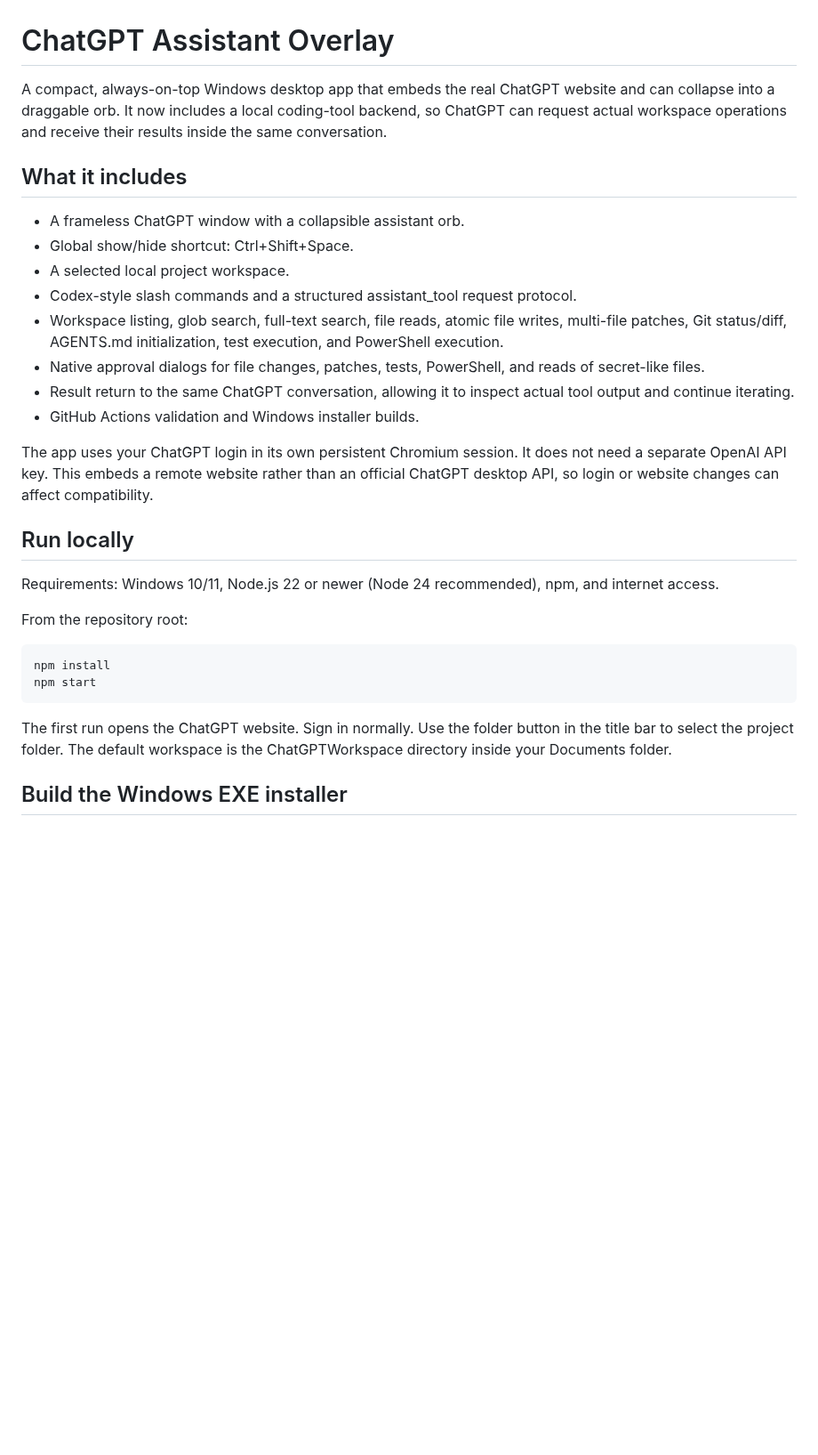
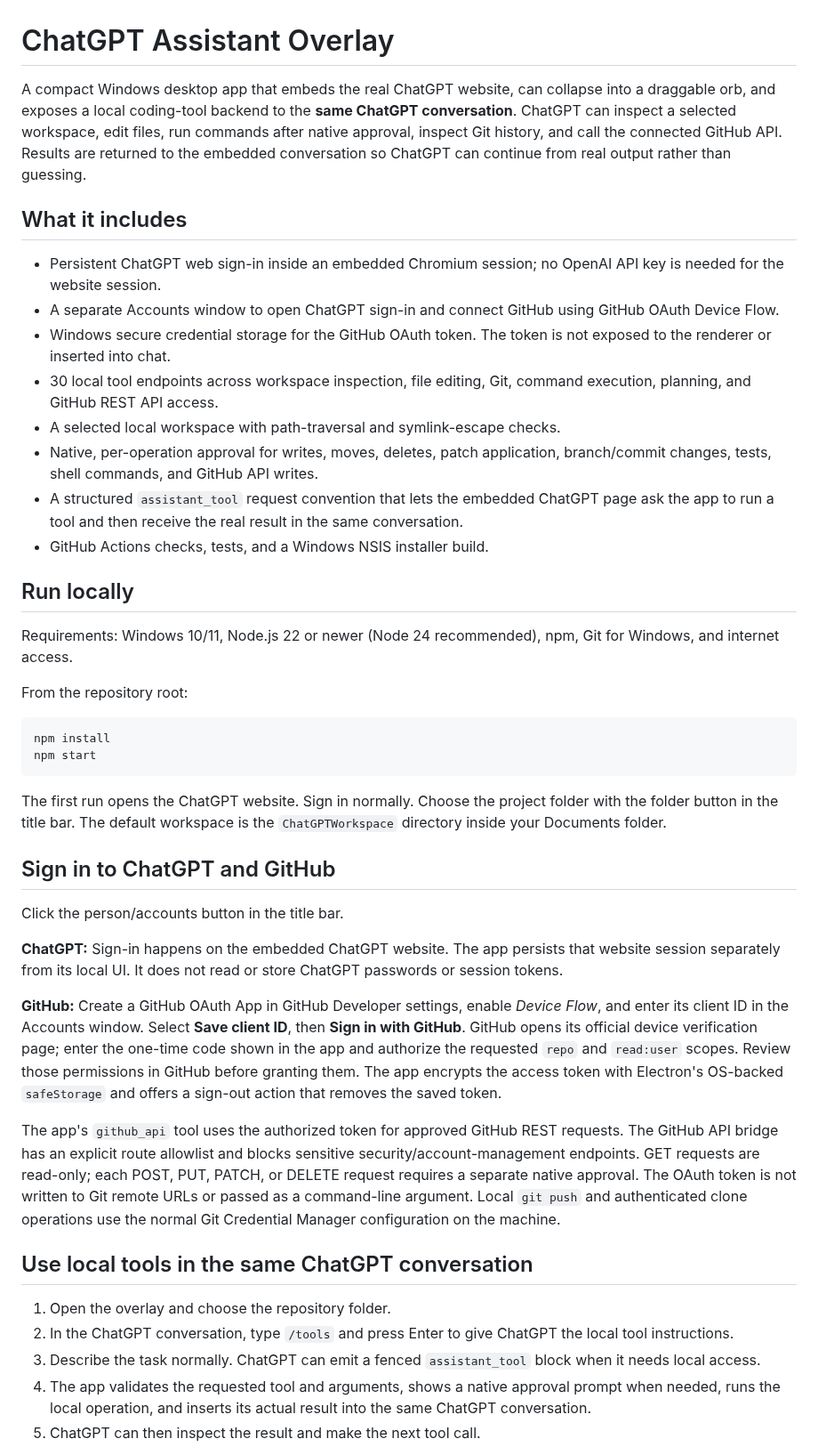
Before and after one commit to hashin9973-ux/idk, a Markdown page: README.md, the part around one of its changes. Shown at 89% size. Drawn GitHub-style; blank space fills up the shorter version.

```diff
--- a/README.md
+++ b/README.md
@@ -1,29 +1,44 @@
 # ChatGPT Assistant Overlay
 
-A compact, always-on-top Windows desktop app that embeds the real ChatGPT website and can collapse into a draggable orb. It now includes a local coding-tool backend, so ChatGPT can request actual workspace operations and receive their results inside the same conversation.
+A compact Windows desktop app that embeds the real ChatGPT website, can collapse into a draggable orb, and exposes a local coding-tool backend to the **same ChatGPT conversation**. ChatGPT can inspect a selected workspace, edit files, run commands after native approval, inspect Git history, and call the connected GitHub API. Results are returned to the embedded conversation so ChatGPT can continue from real output rather than guessing.
 
 ## What it includes
 
-- A frameless ChatGPT window with a collapsible assistant orb.
-- Global show/hide shortcut: Ctrl+Shift+Space.
-- A selected local project workspace.
-- Codex-style slash commands and a structured assistant_tool request protocol.
-- Workspace listing, glob search, full-text search, file reads, atomic file writes, multi-file patches, Git status/diff, AGENTS.md initialization, test execution, and PowerShell execution.
-- Native approval dialogs for file changes, patches, tests, PowerShell, and reads of secret-like files.
-- Result return to the same ChatGPT conversation, allowing it to inspect actual tool output and continue iterating.
-- GitHub Actions validation and Windows installer builds.
-
-The app uses your ChatGPT login in its own persistent Chromium session. It does not need a separate OpenAI API key. This embeds a remote website rather than an official ChatGPT desktop API, so login or website changes can affect compatibility.
+- Persistent ChatGPT web sign-in inside an embedded Chromium session; no OpenAI API key is needed for the website session.
+- A separate Accounts window to open ChatGPT sign-in and connect GitHub using GitHub OAuth Device Flow.
+- Windows secure credential storage for the GitHub OAuth token. The token is not exposed to the renderer or inserted into chat.
+- 30 local tool endpoints across workspace inspection, file editing, Git, command execution, planning, and GitHub REST API access.
+- A selected local workspace with path-traversal and symlink-escape checks.
+- Native, per-operation approval for writes, moves, deletes, patch application, branch/commit changes, tests, shell commands, and GitHub API writes.
+- A structured `assistant_tool` request convention that lets the embedded ChatGPT page ask the app to run a tool and then receive the real result in the same conversation.
+- GitHub Actions checks, tests, and a Windows NSIS installer build.
 
 ## Run locally
 
-Requirements: Windows 10/11, Node.js 22 or newer (Node 24 recommended), npm, and internet access.
+Requirements: Windows 10/11, Node.js 22 or newer (Node 24 recommended), npm, Git for Windows, and internet access.
 
 From the repository root:
 
     npm install
     npm start
 
-The first run opens the ChatGPT website. Sign in normally. Use the folder button in the title bar to select the project folder. The default workspace is the ChatGPTWorkspace directory inside your Documents folder.
+The first run opens the ChatGPT website. Sign in normally. Choose the project folder with the folder button in the title bar. The default workspace is the `ChatGPTWorkspace` directory inside your Documents folder.
 
-## Build the Windows EXE installer
+## Sign in to ChatGPT and GitHub
+
+Click the person/accounts button in the title bar.
+
+**ChatGPT:** Sign-in happens on the embedded ChatGPT website. The app persists that website session separately from its local UI. It does not read or store ChatGPT passwords or session tokens.
+
+**GitHub:** Create a GitHub OAuth App in GitHub Developer settings, enable *Device Flow*, and enter its client ID in the Accounts window. Select **Save client ID**, then **Sign in with GitHub**. GitHub opens its official device verification page; enter the one-time code shown in the app and authorize the requested `repo` and `read:user` scopes. Review those permissions in GitHub before granting them. The app encrypts the access token with Electron's OS-backed `safeStorage` and offers a sign-out action that removes the saved token.
+
+The app's `github_api` tool uses the authorized token for approved GitHub REST requests. The GitHub API bridge has an explicit route allowlist and blocks sensitive security/account-management endpoints. GET requests are read-only; each POST, PUT, PATCH, or DELETE request requires a separate native approval. The OAuth token is not written to Git remote URLs or passed as a command-line argument. Local `git push` and authenticated clone operations use the normal Git Credential Manager configuration on the machine.
+
+## Use local tools in the same ChatGPT conversation
+
+1. Open the overlay and choose the repository folder.
+2. In the ChatGPT conversation, type `/tools` and press Enter to give ChatGPT the local tool instructions.
+3. Describe the task normally. ChatGPT can emit a fenced `assistant_tool` block when it needs local access.
+4. The app validates the requested tool and arguments, shows a native approval prompt when needed, runs the local operation, and inserts its actual result into the same ChatGPT conversation.
+5. ChatGPT can then inspect the result and make the next tool call.
+
```
Also changed, not shown: other parts of README.md (+49 -46 lines).
